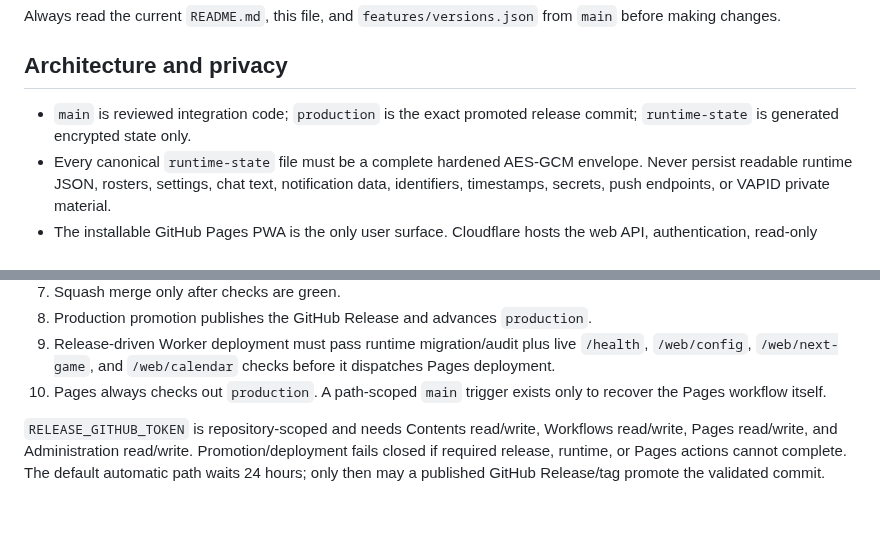
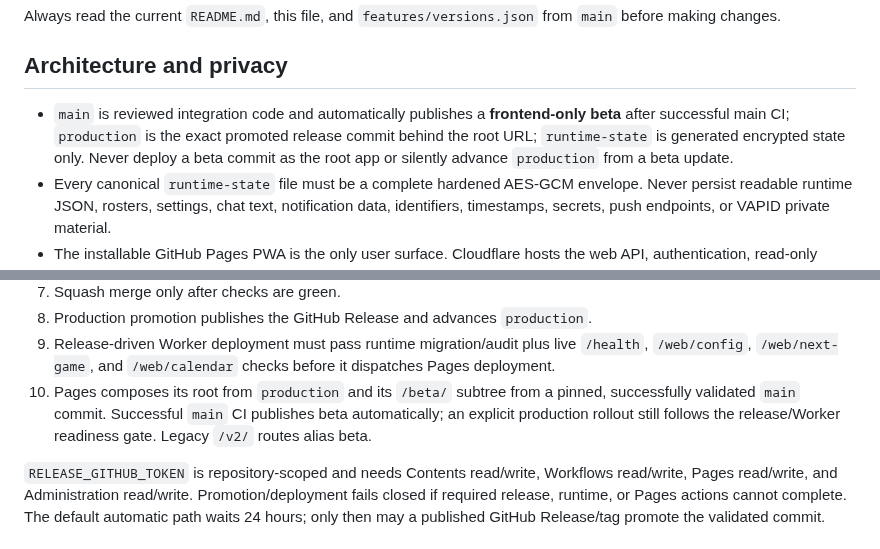
Before and after one commit to vudh1/ballerwatch, a Markdown page: AGENTS.md, 2 parts joined by grey strips. Rendered like a GitHub page; blank space fills up the shorter version.

Commit message:
docs: enforce independent beta and production release provenance

```diff
--- a/AGENTS.md
+++ b/AGENTS.md
@@ -4,7 +4,7 @@ Always read the current `README.md`, this file, and `features/versions.json` fro
 
 ## Architecture and privacy
 
-- `main` is reviewed integration code; `production` is the exact promoted release commit; `runtime-state` is generated encrypted state only.
+- `main` is reviewed integration code and automatically publishes a **frontend-only beta** after successful main CI; `production` is the exact promoted release commit behind the root URL; `runtime-state` is generated encrypted state only. Never deploy a beta commit as the root app or silently advance `production` from a beta update.
 - Every canonical `runtime-state` file must be a complete hardened AES-GCM envelope. Never persist readable runtime JSON, rosters, settings, chat text, notification data, identifiers, timestamps, secrets, push endpoints, or VAPID private material.
 - The installable GitHub Pages PWA is the only user surface. Cloudflare hosts the web API, authentication, read-only Q&A, Web Push registration, runtime reads/writes, health, and edge refresh helpers.
 - Core web operation requires `TRACKER_STATE_KEY`. Do not add a fallback encryption/signing secret.
@@ -40,7 +40,7 @@ Product release flow:
 7. Squash merge only after checks are green.
 8. Production promotion publishes the GitHub Release and advances `production`.
 9. Release-driven Worker deployment must pass runtime migration/audit plus live `/health`, `/web/config`, `/web/next-game`, and `/web/calendar` checks before it dispatches Pages deployment.
-10. Pages always checks out `production`. A path-scoped `main` trigger exists only to recover the Pages workflow itself.
+10. Pages composes its root from `production` and its `/beta/` subtree from a pinned, successfully validated `main` commit. Successful `main` CI publishes beta automatically; an explicit production rollout still follows the release/Worker readiness gate. Legacy `/v2/` routes alias beta.
 
 `RELEASE_GITHUB_TOKEN` is repository-scoped and needs Contents read/write, Workflows read/write, Pages read/write, and Administration read/write. Promotion/deployment fails closed if required release, runtime, or Pages actions cannot complete. The default automatic path waits 24 hours; only then may a published GitHub Release/tag promote the validated commit.
 
```
